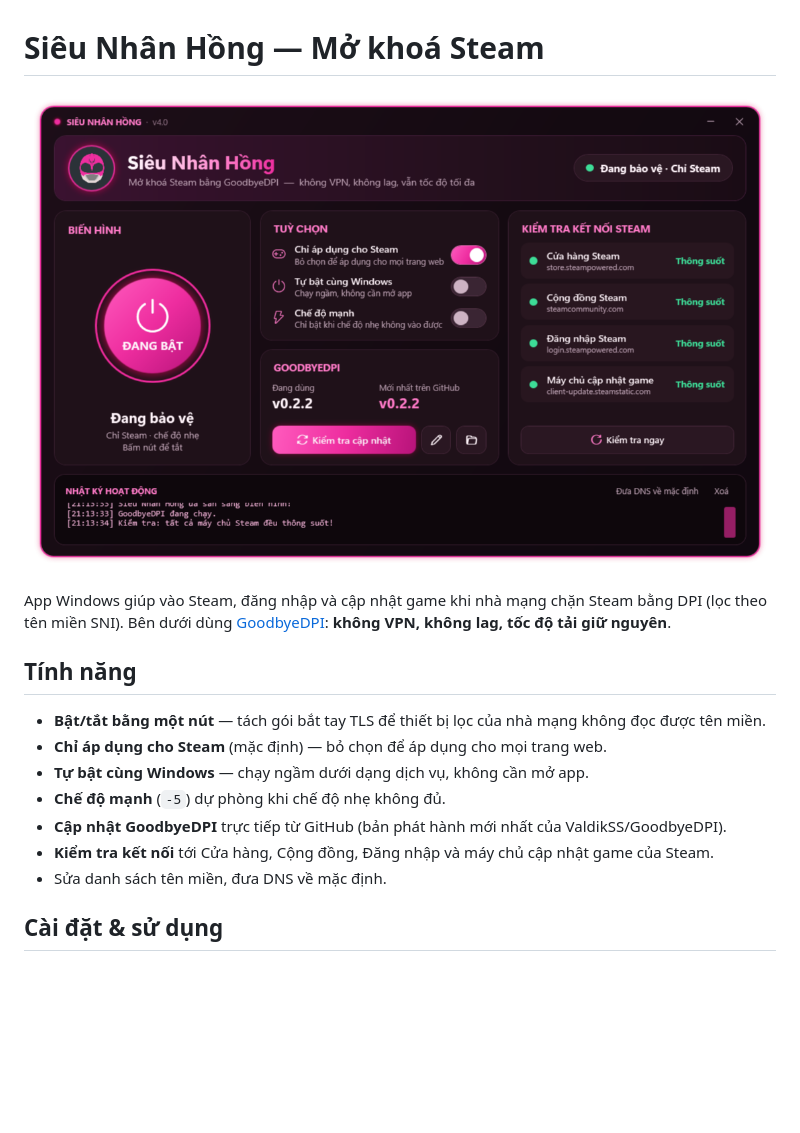
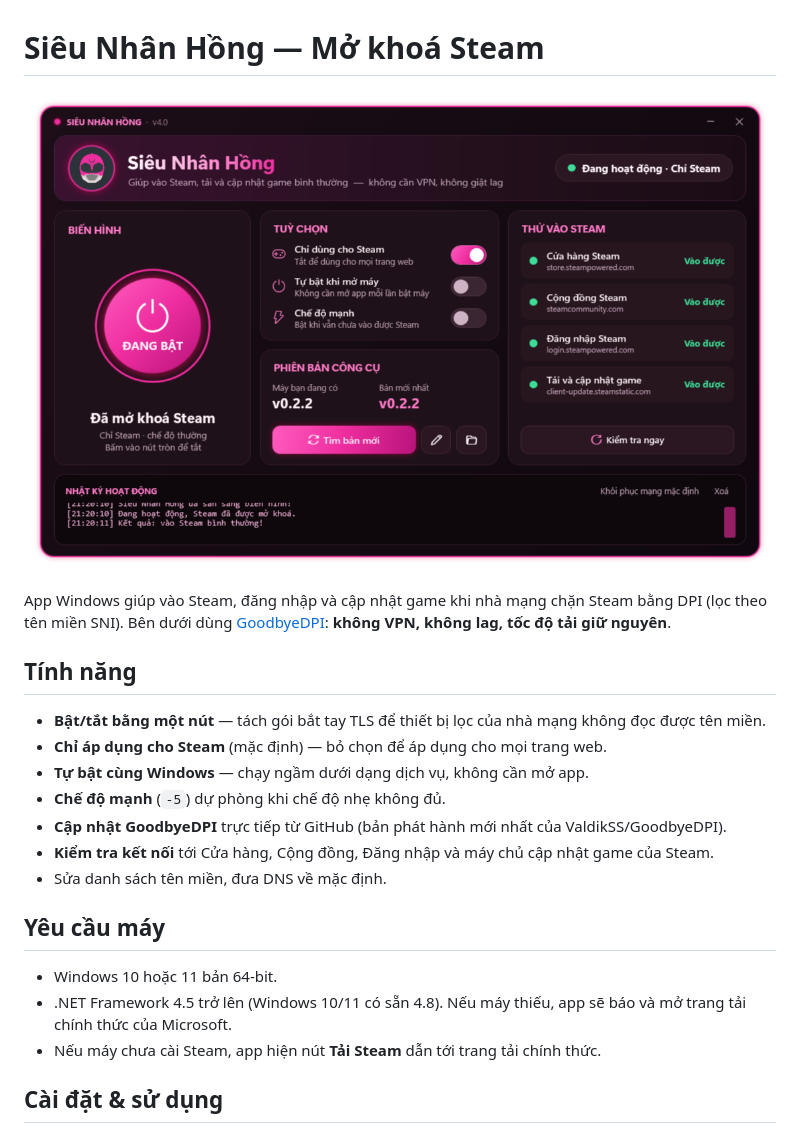
Before and after one commit to gentapham/goodbyedpi_sieunhanhong, a Markdown page: README.md, the part around the change. Rendered like a GitHub page; pictures changed too: docs/screenshot.png; blank space fills up the shorter version.

```diff
--- a/README.md
+++ b/README.md
@@ -13,6 +13,11 @@ Bên dưới dùng [GoodbyeDPI](https://github.com/ValdikSS/GoodbyeDPI): **khôn
 - **Cập nhật GoodbyeDPI** trực tiếp từ GitHub (bản phát hành mới nhất của ValdikSS/GoodbyeDPI).
 - **Kiểm tra kết nối** tới Cửa hàng, Cộng đồng, Đăng nhập và máy chủ cập nhật game của Steam.
 - Sửa danh sách tên miền, đưa DNS về mặc định.
+
+## Yêu cầu máy
+- Windows 10 hoặc 11 bản 64-bit.
+- .NET Framework 4.5 trở lên (Windows 10/11 có sẵn 4.8). Nếu máy thiếu, app sẽ báo và mở trang tải chính thức của Microsoft.
+- Nếu máy chưa cài Steam, app hiện nút **Tải Steam** dẫn tới trang tải chính thức.
 
 ## Cài đặt & sử dụng
 1. Tải `SieuNhanHong.exe`, chạy (app tự xin quyền Administrator).
```
Also changed, not shown: 1 other file.
